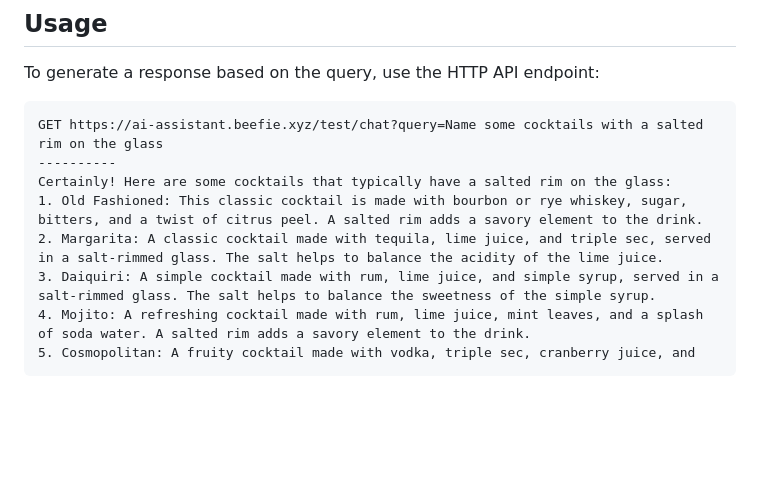
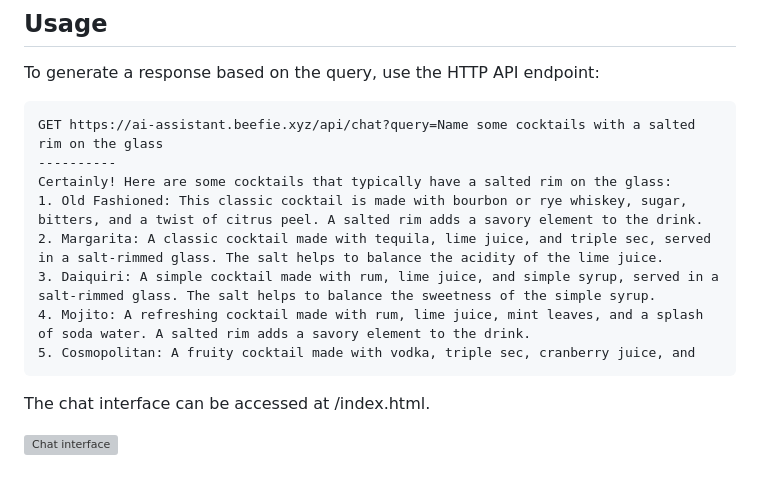
Before and after one commit to riceyrolling/cloudflare-ai-rag-cocktails, a Markdown page: README.md, the part around one of its changes. Rendered like a GitHub page; blank space fills up the shorter version; grey boxes are pictures that could not be loaded.

````diff
--- a/README.md
+++ b/README.md
@@ -77,7 +77,7 @@ The `cocktail-recipes.py` script uploads content from a Hugging Face dataset to
 ## Usage
 To generate a response based on the query, use the HTTP API endpoint:
 ```
-GET https://ai-assistant.beefie.xyz/test/chat?query=Name some cocktails with a salted rim on the glass
+GET https://ai-assistant.beefie.xyz/api/chat?query=Name some cocktails with a salted rim on the glass
 ----------
 Certainly! Here are some cocktails that typically have a salted rim on the glass:
 1. Old Fashioned: This classic cocktail is made with bourbon or rye whiskey, sugar, bitters, and a twist of citrus peel. A salted rim adds a savory element to the drink.
@@ -86,3 +86,7 @@ Certainly! Here are some cocktails that typically have a salted rim on the glass
 4. Mojito: A refreshing cocktail made with rum, lime juice, mint leaves, and a splash of soda water. A salted rim adds a savory element to the drink.
 5. Cosmopolitan: A fruity cocktail made with vodka, triple sec, cranberry juice, and
 ```
+
+The chat interface can be accessed at /index.html.
+
+![Chat interface](https://cdn-images-1.medium.com/max/800/1*Pqlmp_7q1vmhpC79ZxDWyg.gif)
````
Also changed, not shown: other parts of README.md (+1 -1 lines).
